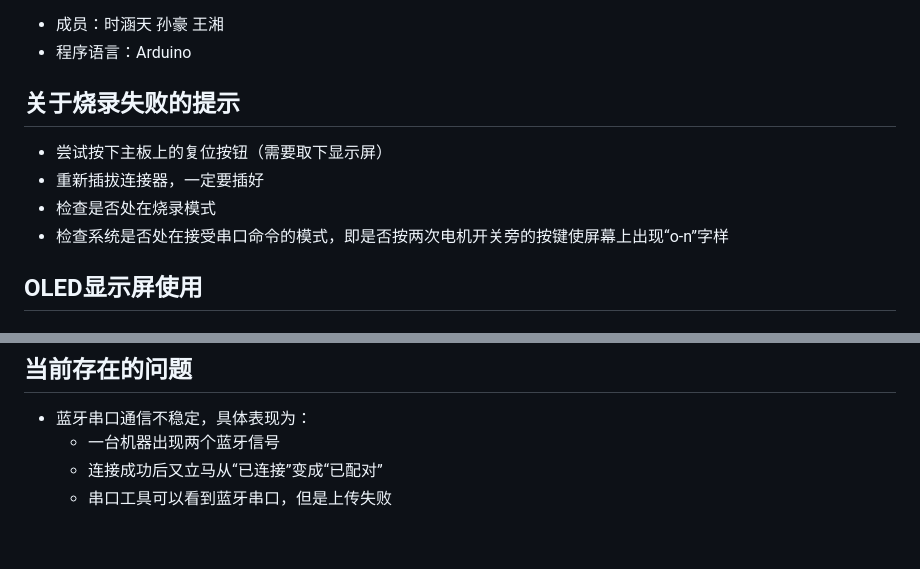
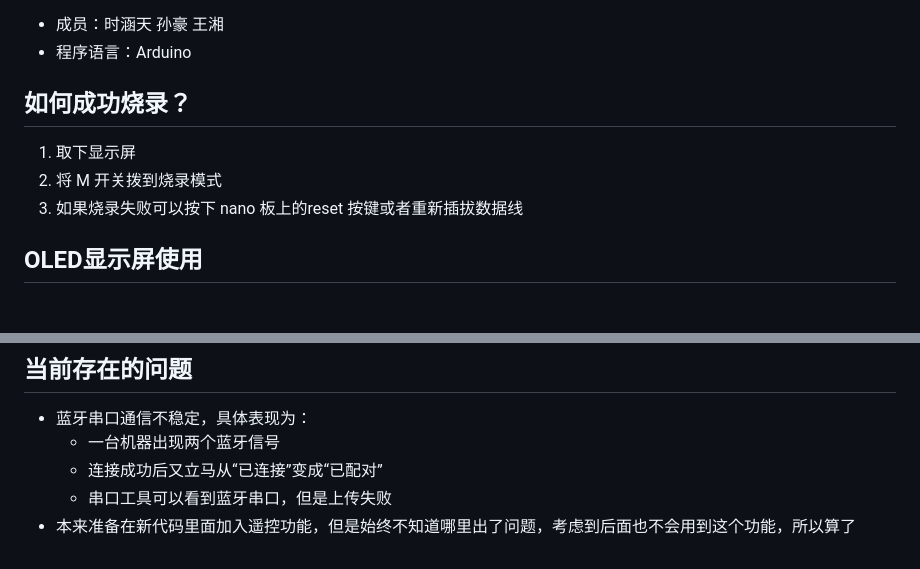
Before and after one commit to qwangxiang/NUEDC2023, a Markdown page: README.md, 2 parts joined by grey strips. Drawn GitHub-style.

Commit message:
更新烧录技巧

```diff
--- a/README.md
+++ b/README.md
@@ -2,12 +2,10 @@
 - 成员：时涵天 孙豪 王湘
 - 程序语言：Arduino
 
-## 关于烧录失败的提示
-- 尝试按下主板上的复位按钮（需要取下显示屏）
-- 重新插拔连接器，一定要插好
-- 检查是否处在烧录模式
-- 检查系统是否处在接受串口命令的模式，即是否按两次电机开关旁的按键使屏幕上出现“o-n”字样
-
+## 如何成功烧录？
+1. 取下显示屏
+2. 将 M 开关拨到烧录模式
+3. 如果烧录失败可以按下 nano 板上的reset 按键或者重新插拔数据线
 ## OLED显示屏使用
 ### 显示原理
 该显示器由两个坐标轴构成，y轴从上到下增大，共7个单位，x轴从左至右增大。显示时，一行占据y轴1个单位，一个字符占据x轴6个单位。使用时，我们需要指定显示的坐标和内容。
@@ -166,3 +164,4 @@ Angle = RX / 4;
   - 一台机器出现两个蓝牙信号
   - 连接成功后又立马从“已连接”变成“已配对”
   - 串口工具可以看到蓝牙串口，但是上传失败
+- 本来准备在新代码里面加入遥控功能，但是始终不知道哪里出了问题，考虑到后面也不会用到这个功能，所以算了
```
